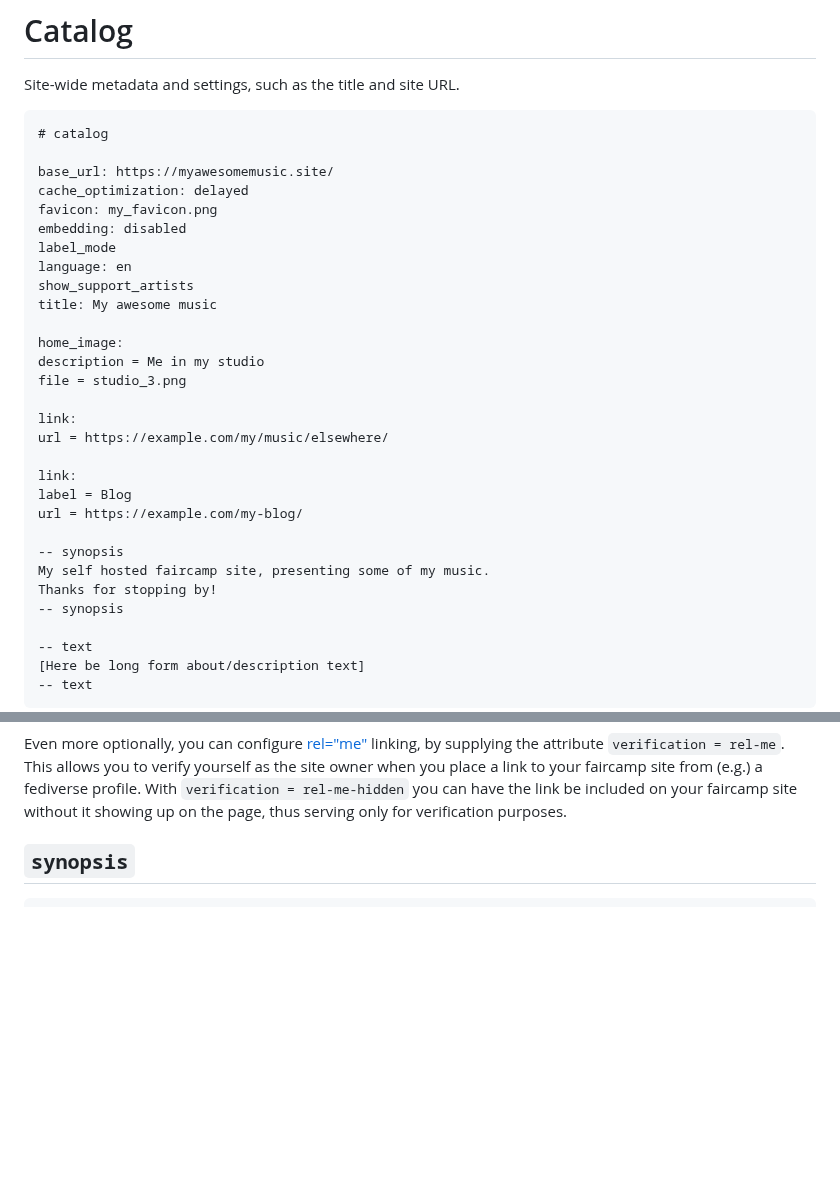
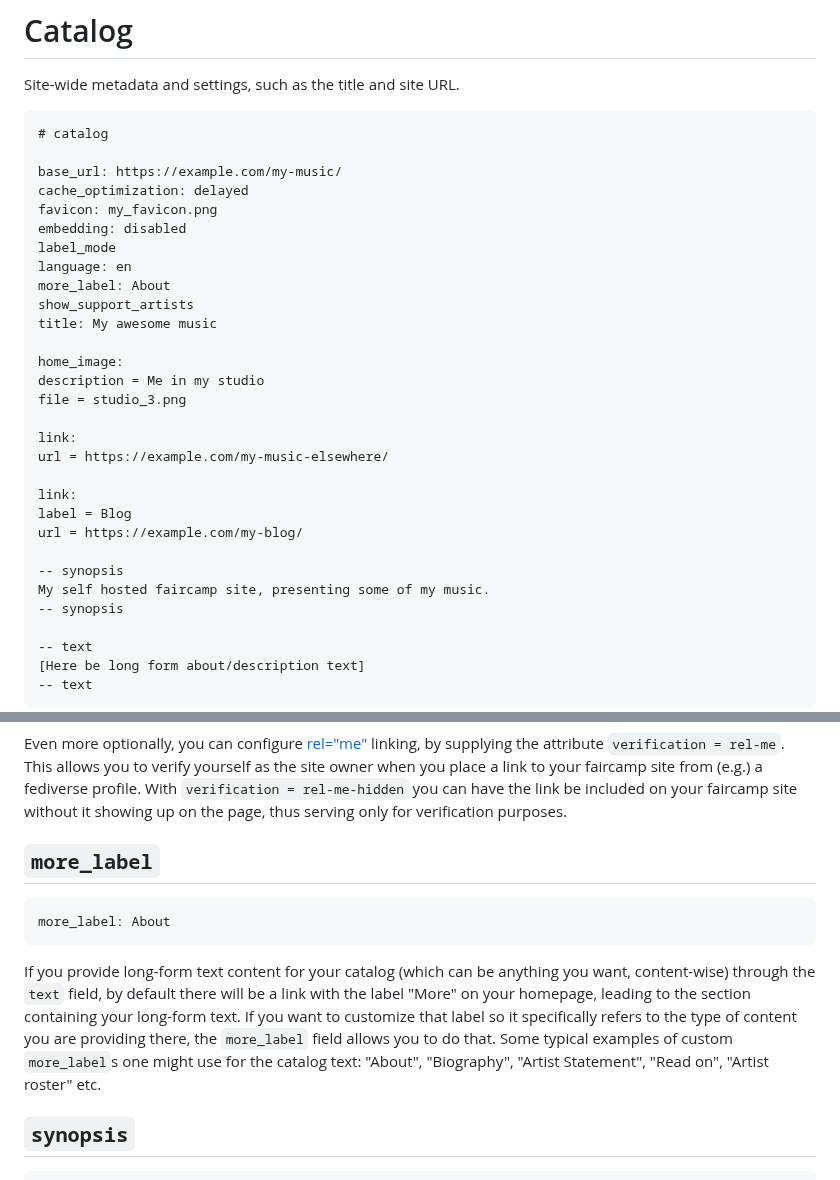
Before and after one commit to eljojo/faircamp-fork, a Markdown page: manual/reference/01 Catalog.md, 2 parts joined by grey strips. Drawn GitHub-style; blank space fills up the shorter version.

````diff
--- a/manual/reference/01 Catalog.md
+++ b/manual/reference/01 Catalog.md
@@ -10,12 +10,13 @@ Site-wide metadata and settings, such as the title and site URL.
 ```eno
 # catalog
 
-base_url: https://myawesomemusic.site/
+base_url: https://example.com/my-music/
 cache_optimization: delayed
 favicon: my_favicon.png
 embedding: disabled
 label_mode
 language: en
+more_label: About
 show_support_artists
 title: My awesome music
 
@@ -24,7 +25,7 @@ description = Me in my studio
 file = studio_3.png
 
 link:
-url = https://example.com/my/music/elsewhere/
+url = https://example.com/my-music-elsewhere/
 
 link:
 label = Blog
@@ -32,7 +33,6 @@ url = https://example.com/my-blog/
 
 -- synopsis
 My self hosted faircamp site, presenting some of my music.
-Thanks for stopping by!
 -- synopsis
 
 -- text
@@ -138,6 +138,21 @@ to verify yourself as the site owner when you place a link to your faircamp
 site from (e.g.) a fediverse profile. With `verification = rel-me-hidden` you
 can have the link be included on your faircamp site without it showing up
 on the page, thus serving only for verification purposes.
+
+## `more_label`
+
+```eno
+more_label: About
+```
+
+If you provide long-form text content for your catalog (which can be anything
+you want, content-wise) through the `text` field, by default there will be a
+link with the label "More" on your homepage, leading to the section
+containing your long-form text. If you want to customize that label so it
+specifically refers to the type of content you are providing there, the
+`more_label` field allows you to do that. Some typical examples of custom
+`more_label`s one might use for the catalog text: "About", "Biography",
+"Artist Statement", "Read on", "Artist roster" etc.
 
 ## `synopsis`
 
````
Also changed, not shown: manual/reference/02 Releases.md (+16 -0 lines).
